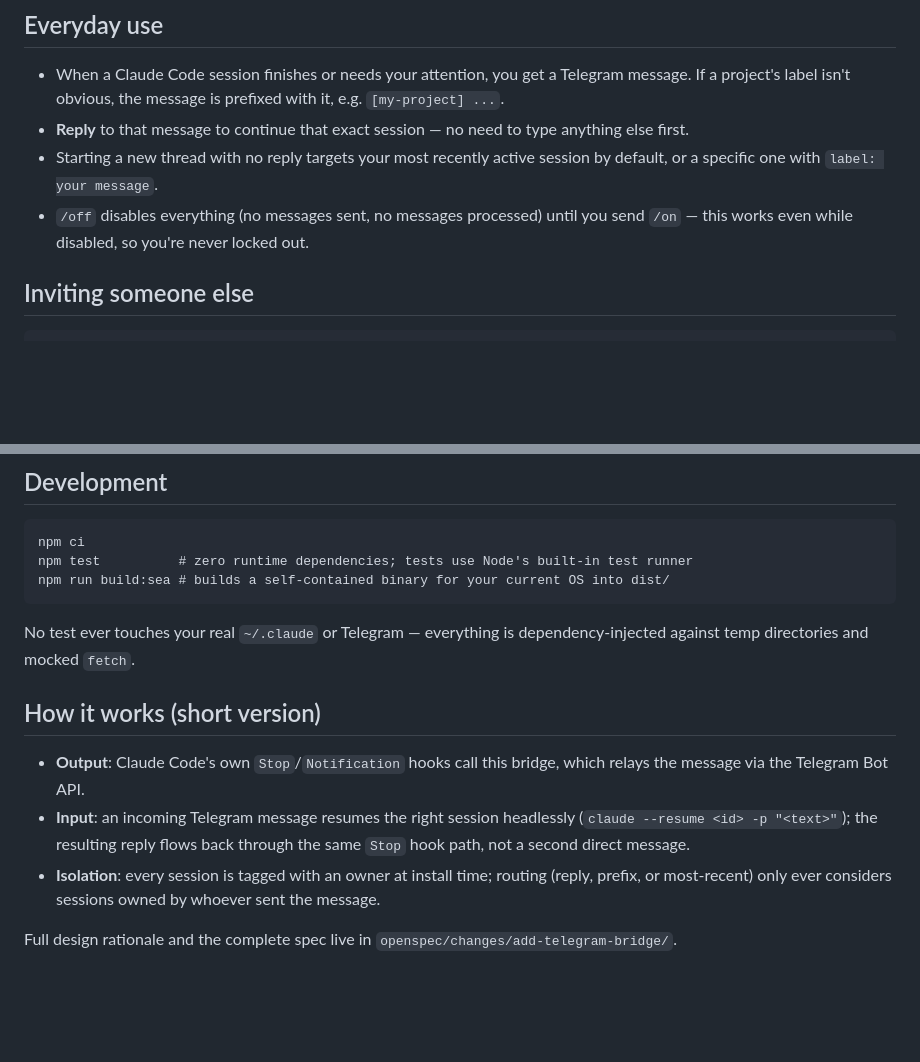
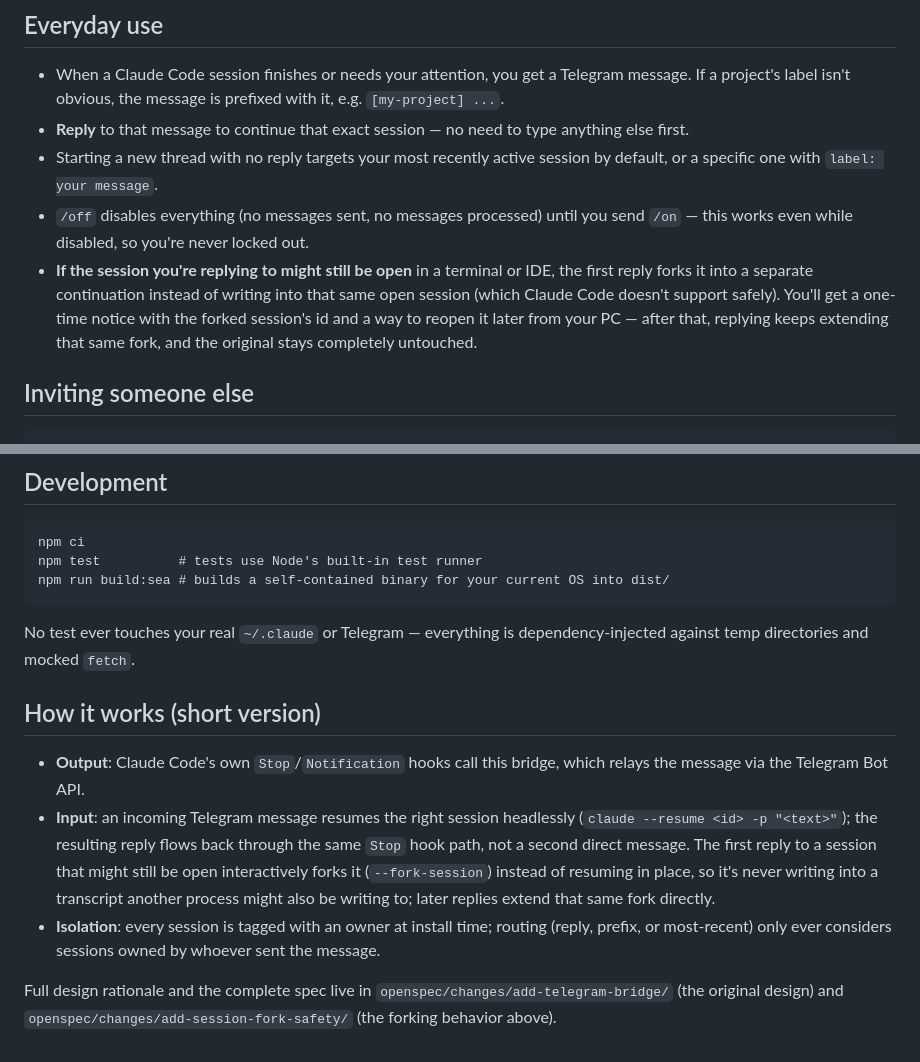
Before and after one commit to Victorow/claude-telegram-bridge, a Markdown page: README.md, 2 parts joined by grey strips. GitHub-like rendering; blank space fills up the shorter version.

Commit message:
docs: update README for the fork-safety behavior and the new cross-spawn dependency
- Documents that the first reply to a possibly-still-open session forks
  it instead of resuming in place, and that the fork announcement
  includes a way to reopen it later.
- Removes the now-inaccurate "zero runtime dependencies" claim (cross-spawn
  was added to fix Windows .cmd shim resolution).
- Points to the new openspec/changes/add-session-fork-safety/ change.

````diff
--- a/README.md
+++ b/README.md
@@ -25,6 +25,7 @@ Get notified on your phone when a [Claude Code](https://claude.com/claude-code)
 - **Reply** to that message to continue that exact session — no need to type anything else first.
 - Starting a new thread with no reply targets your most recently active session by default, or a specific one with `label: your message`.
 - `/off` disables everything (no messages sent, no messages processed) until you send `/on` — this works even while disabled, so you're never locked out.
+- **If the session you're replying to might still be open** in a terminal or IDE, the first reply forks it into a separate continuation instead of writing into that same open session (which Claude Code doesn't support safely). You'll get a one-time notice with the forked session's id and a way to reopen it later from your PC — after that, replying keeps extending that same fork, and the original stays completely untouched.
 
 ## Inviting someone else
 
@@ -75,7 +76,7 @@ Everything else (config, hooks, invites) works identically — the packaged bina
 
 ```
 npm ci
-npm test          # zero runtime dependencies; tests use Node's built-in test runner
+npm test          # tests use Node's built-in test runner
 npm run build:sea # builds a self-contained binary for your current OS into dist/
 ```
 
@@ -84,7 +85,7 @@ No test ever touches your real `~/.claude` or Telegram — everything is depende
 ## How it works (short version)
 
 - **Output**: Claude Code's own `Stop`/`Notification` hooks call this bridge, which relays the message via the Telegram Bot API.
-- **Input**: an incoming Telegram message resumes the right session headlessly (`claude --resume <id> -p "<text>"`); the resulting reply flows back through the same `Stop` hook path, not a second direct message.
+- **Input**: an incoming Telegram message resumes the right session headlessly (`claude --resume <id> -p "<text>"`); the resulting reply flows back through the same `Stop` hook path, not a second direct message. The first reply to a session that might still be open interactively forks it (`--fork-session`) instead of resuming in place, so it's never writing into a transcript another process might also be writing to; later replies extend that same fork directly.
 - **Isolation**: every session is tagged with an owner at install time; routing (reply, prefix, or most-recent) only ever considers sessions owned by whoever sent the message.
 
-Full design rationale and the complete spec live in `openspec/changes/add-telegram-bridge/`.
+Full design rationale and the complete spec live in `openspec/changes/add-telegram-bridge/` (the original design) and `openspec/changes/add-session-fork-safety/` (the forking behavior above).
````
